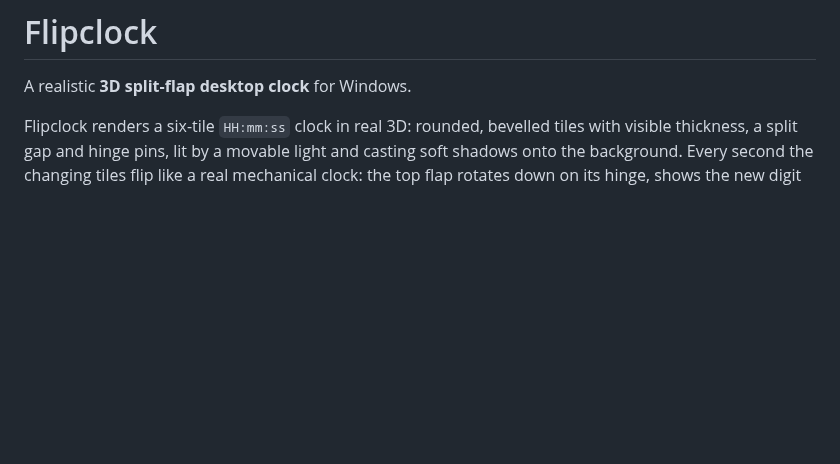
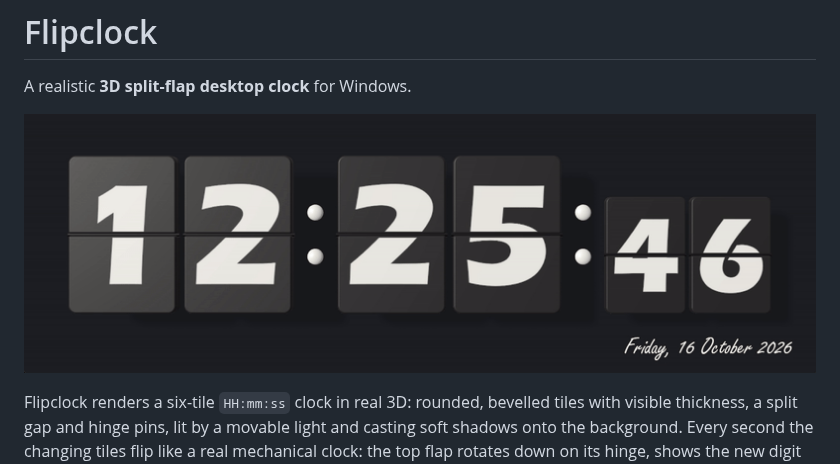
Before and after one commit to DrFredFi/Flipclock, a Markdown page: README.md, the part around the change. GitHub-like rendering; pictures changed too: docs/flipclock.gif (added); blank space fills up the shorter version.

Commit message:
Add animated GIF to README
Co-Authored-By: Claude Opus 5.5 <noreply@anthropic.com>

```diff
--- a/README.md
+++ b/README.md
@@ -1,6 +1,8 @@
 # Flipclock
 
 A realistic **3D split-flap desktop clock** for Windows.
+
+![Flipclock in action](docs/flipclock.gif)
 
 Flipclock renders a six-tile `HH:mm:ss` clock in real 3D: rounded, bevelled tiles with visible thickness, a split gap and hinge pins, lit by a movable light and casting soft shadows onto the background. Every second the changing tiles flip like a real mechanical clock: the top flap rotates down on its hinge, shows the new digit on its back and settles with a small bounce. A mechanical *tick* plays when the flap lands.
 
```
